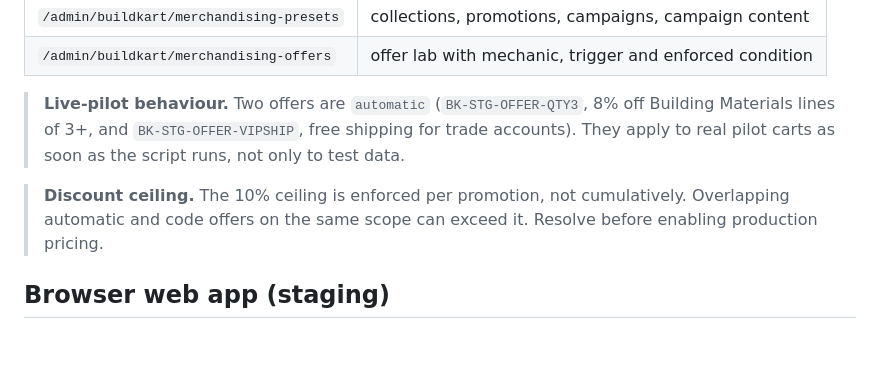
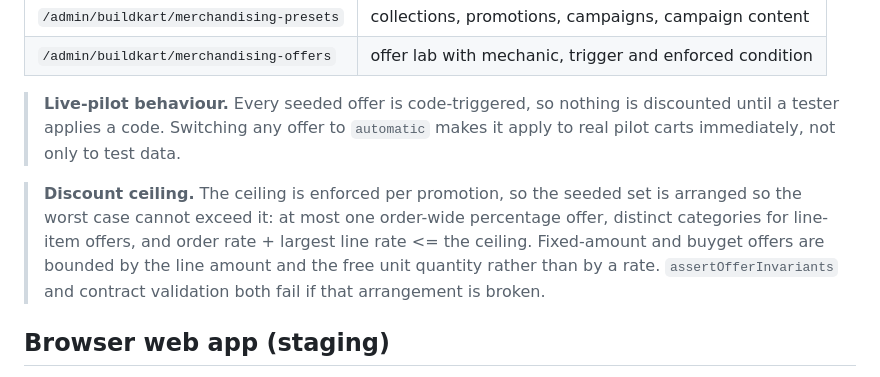
Before and after one commit to RahulSoniOneOEight/C101, a Markdown page: services/hosted/README.md, the part around the change. Drawn GitHub-style; blank space fills up the shorter version.

Commit message:
docs: correct offer lab deploy warnings

```diff
--- a/services/hosted/README.md
+++ b/services/hosted/README.md
@@ -212,13 +212,15 @@ Read-only operator surfaces, both on the `/dashboard/` console and the ops hostn
 | `/admin/buildkart/merchandising-presets` | collections, promotions, campaigns, campaign content |
 | `/admin/buildkart/merchandising-offers` | offer lab with mechanic, trigger and enforced condition |
 
-> **Live-pilot behaviour.** Two offers are `automatic` (`BK-STG-OFFER-QTY3`, 8% off Building
-> Materials lines of 3+, and `BK-STG-OFFER-VIPSHIP`, free shipping for trade accounts). They apply
-> to real pilot carts as soon as the script runs, not only to test data.
+> **Live-pilot behaviour.** Every seeded offer is code-triggered, so nothing is discounted until a
+> tester applies a code. Switching any offer to `automatic` makes it apply to real pilot carts
+> immediately, not only to test data.
 
-> **Discount ceiling.** The 10% ceiling is enforced per promotion, not cumulatively. Overlapping
-> automatic and code offers on the same scope can exceed it. Resolve before enabling production
-> pricing.
+> **Discount ceiling.** The ceiling is enforced per promotion, so the seeded set is arranged so the
+> worst case cannot exceed it: at most one order-wide percentage offer, distinct categories for
+> line-item offers, and order rate + largest line rate <= the ceiling. Fixed-amount and buyget
+> offers are bounded by the line amount and the free unit quantity rather than by a rate.
+> `assertOfferInvariants` and contract validation both fail if that arrangement is broken.
 
 ## Browser web app (staging)
 
```
